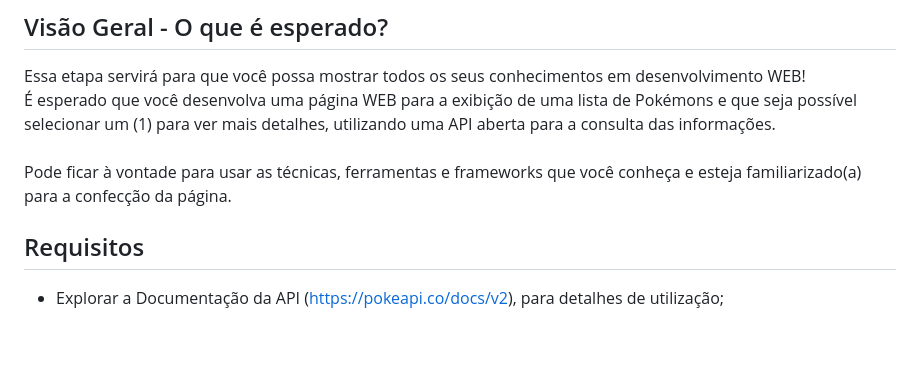
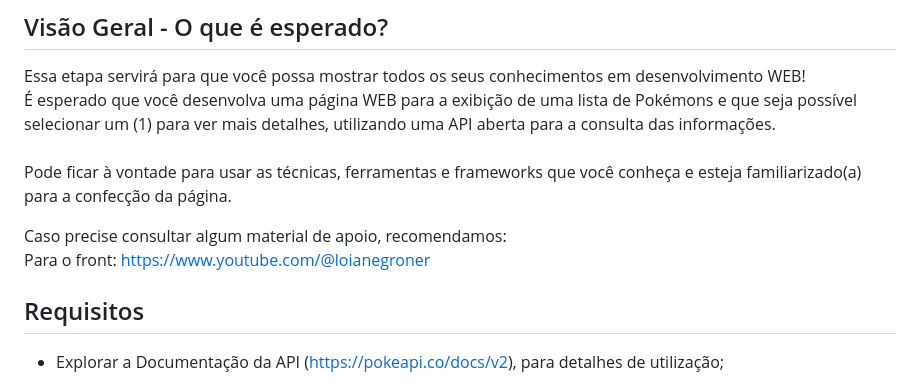
Before and after one commit to aevoti/desafio_EstagioDesenvolvimento, a Markdown page: README.md, the part around the change. Drawn GitHub-style; blank space fills up the shorter version.

```diff
--- a/README.md
+++ b/README.md
@@ -9,6 +9,9 @@ Abaixo, você encontrará todos as informações necessárias para realizar a su
 Essa etapa servirá para que você possa mostrar todos os seus conhecimentos em desenvolvimento WEB! <br>
 É esperado que você desenvolva uma página WEB para a exibição de uma lista de Pokémons e que seja possível selecionar um (1) para ver mais detalhes, utilizando uma API aberta para a consulta das informações. <br><br>
 Pode ficar à vontade para usar as técnicas, ferramentas e frameworks que você conheça e esteja familiarizado(a) para a confecção da página.<br>
+
+Caso precise consultar algum material de apoio, recomendamos:<br>
+Para o front: https://www.youtube.com/@loianegroner <br>
 
 ## Requisitos
 - Explorar a Documentação da API (https://pokeapi.co/docs/v2), para detalhes de utilização;
```
